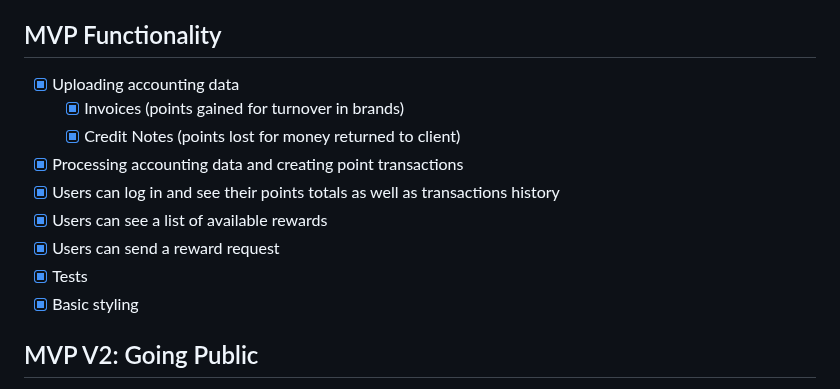
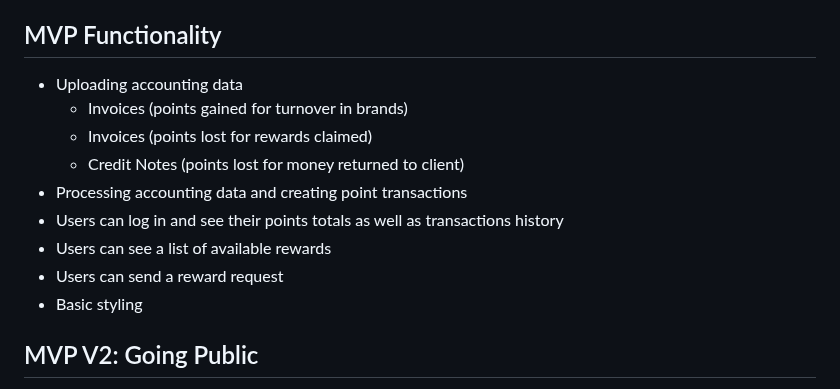
Before and after one commit to fajlajpi/bonus, a Markdown page: README.md, the part around one of its changes. Drawn GitHub-style.

```diff
--- a/README.md
+++ b/README.md
@@ -35,15 +35,15 @@ Django-based system for tracking and using loyalty points
 - Admins can upload exports from accounting (raw invoice data) and check their processing
 
 ## MVP Functionality
-- [x] Uploading accounting data
-    - [x] Invoices (points gained for turnover in brands)
-    - [x] Credit Notes (points lost for money returned to client)
-- [x] Processing accounting data and creating point transactions
-- [x] Users can log in and see their points totals as well as transactions history
-- [x] Users can see a list of available rewards
-- [x] Users can send a reward request
-- [x] Tests
-- [x] Basic styling
+- Uploading accounting data
+    - Invoices (points gained for turnover in brands)
+    - Invoices (points lost for rewards claimed)
+    - Credit Notes (points lost for money returned to client)
+- Processing accounting data and creating point transactions
+- Users can log in and see their points totals as well as transactions history
+- Users can see a list of available rewards
+- Users can send a reward request
+- Basic styling
 
 ## MVP V2: Going Public
 - [x] SMS Notifications (monthly + one shot login info) via CSV
```
Also changed, not shown: other parts of README.md (+22 -126 lines).
